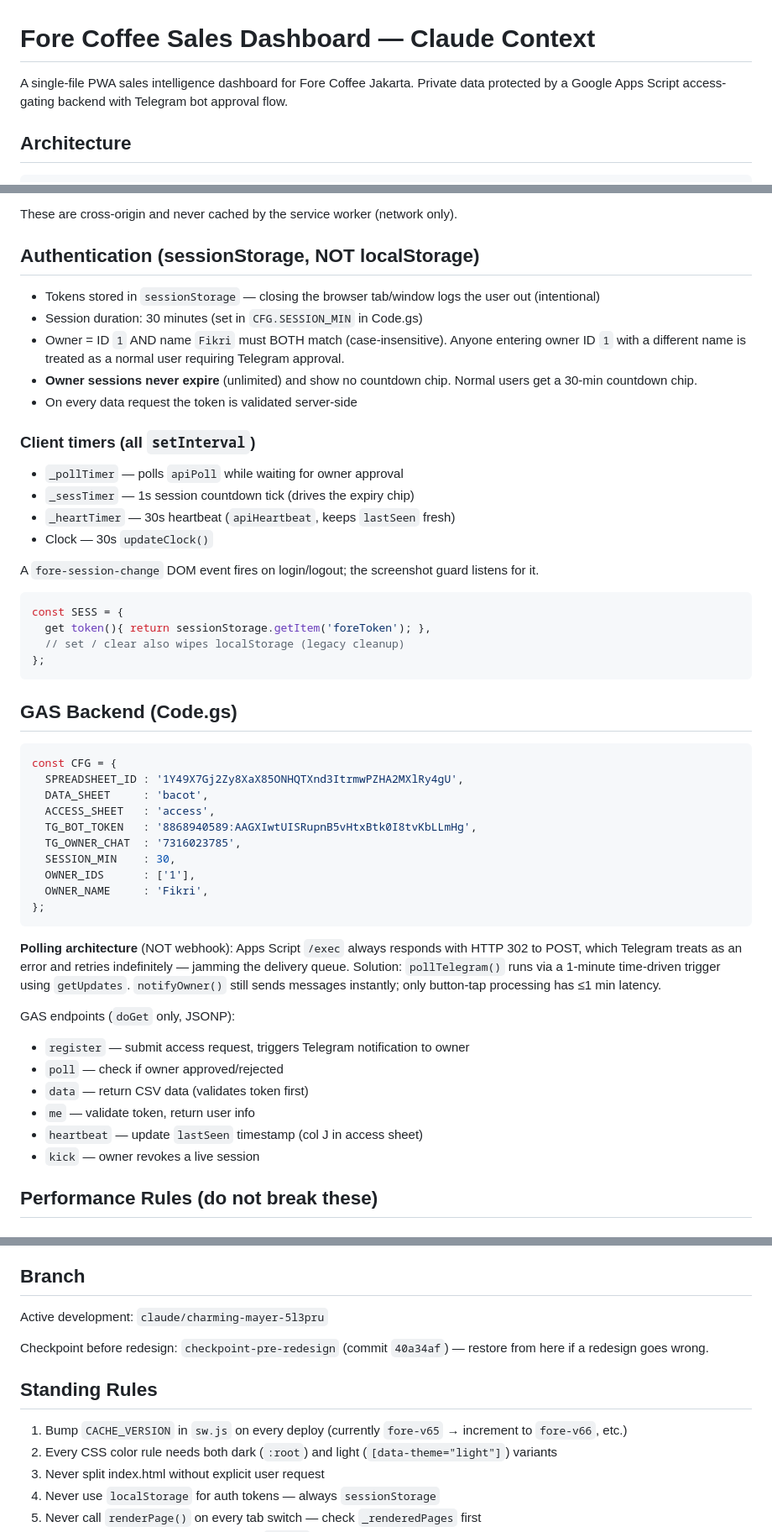
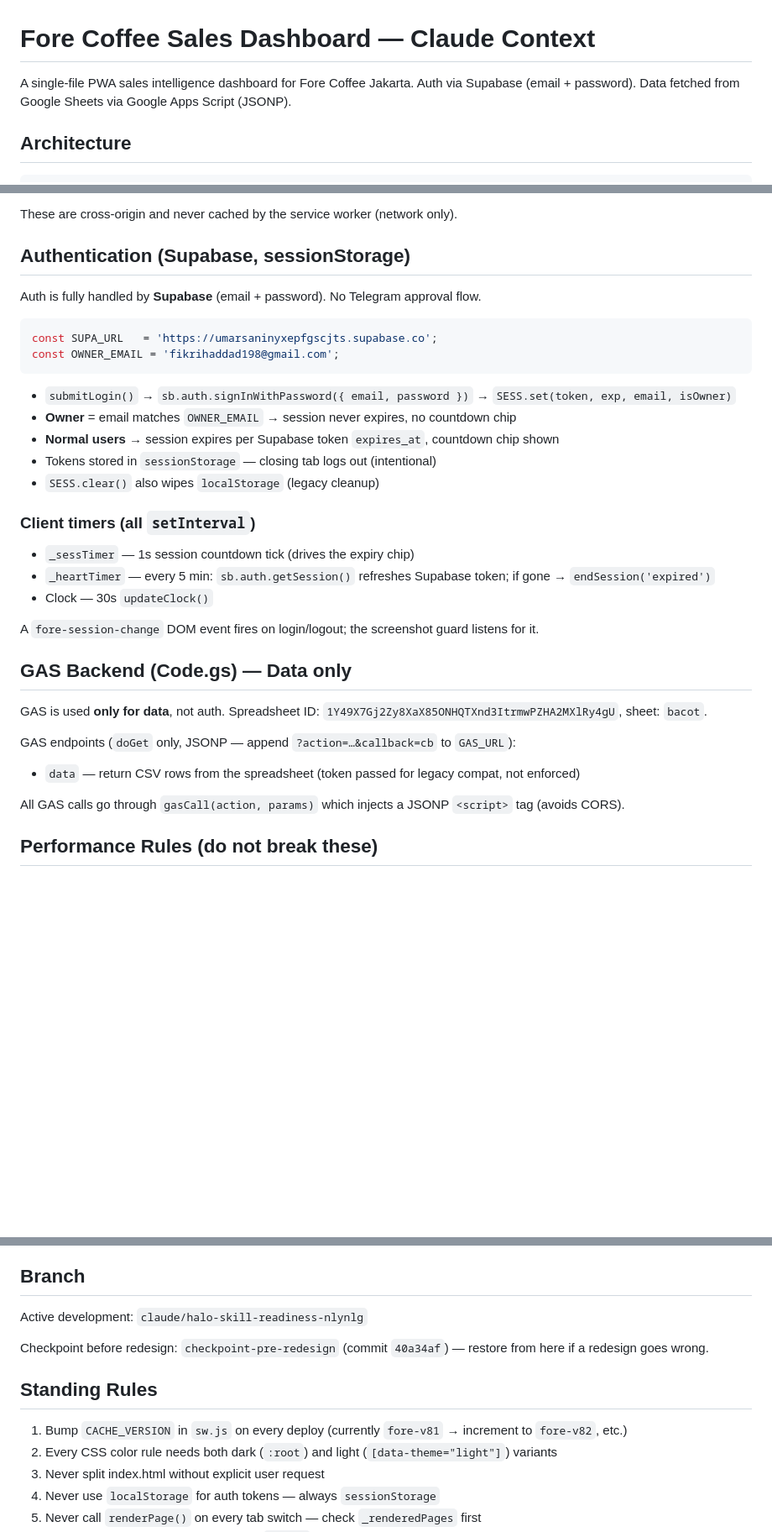
Before and after one commit to fikrihaddad198-sys/Sales-Dashboard, a Markdown page: CLAUDE.md, 3 parts joined by grey strips. Shown at 84% size. Rendered like a GitHub page; blank space fills up the shorter version.

Commit message:
docs: update CLAUDE.md — Supabase auth, remove stale Telegram/GAS auth docs, fix branch name and cache version

````diff
--- a/CLAUDE.md
+++ b/CLAUDE.md
@@ -1,6 +1,6 @@
 # Fore Coffee Sales Dashboard — Claude Context
 
-A single-file PWA sales intelligence dashboard for Fore Coffee Jakarta. Private data protected by a Google Apps Script access-gating backend with Telegram bot approval flow.
+A single-file PWA sales intelligence dashboard for Fore Coffee Jakarta. Auth via Supabase (email + password). Data fetched from Google Sheets via Google Apps Script (JSONP).
 
 ## Architecture
 
@@ -32,54 +32,37 @@ All GAS calls use JSONP (avoids CORS with static hosting). Pattern: append `?act
 
 These are cross-origin and never cached by the service worker (network only).
 
-## Authentication (sessionStorage, NOT localStorage)
+## Authentication (Supabase, sessionStorage)
 
-- Tokens stored in `sessionStorage` — closing the browser tab/window logs the user out (intentional)
-- Session duration: 30 minutes (set in `CFG.SESSION_MIN` in Code.gs)
-- Owner = ID `1` AND name `Fikri` must BOTH match (case-insensitive). Anyone entering owner ID `1` with a different name is treated as a normal user requiring Telegram approval.
-- **Owner sessions never expire** (unlimited) and show no countdown chip. Normal users get a 30-min countdown chip.
-- On every data request the token is validated server-side
+Auth is fully handled by **Supabase** (email + password). No Telegram approval flow.
+
+```javascript
+const SUPA_URL   = 'https://umarsaninyxepfgscjts.supabase.co';
+const OWNER_EMAIL = 'fikrihaddad198@gmail.com';
+```
+
+- `submitLogin()` → `sb.auth.signInWithPassword({ email, password })` → `SESS.set(token, exp, email, isOwner)`
+- **Owner** = email matches `OWNER_EMAIL` → session never expires, no countdown chip
+- **Normal users** → session expires per Supabase token `expires_at`, countdown chip shown
+- Tokens stored in `sessionStorage` — closing tab logs out (intentional)
+- `SESS.clear()` also wipes `localStorage` (legacy cleanup)
 
 ### Client timers (all `setInterval`)
 
-- `_pollTimer` — polls `apiPoll` while waiting for owner approval
 - `_sessTimer` — 1s session countdown tick (drives the expiry chip)
-- `_heartTimer` — 30s heartbeat (`apiHeartbeat`, keeps `lastSeen` fresh)
+- `_heartTimer` — every 5 min: `sb.auth.getSession()` refreshes Supabase token; if gone → `endSession('expired')`
 - Clock — 30s `updateClock()`
 
 A `fore-session-change` DOM event fires on login/logout; the screenshot guard listens for it.
 
-```javascript
-const SESS = {
-  get token(){ return sessionStorage.getItem('foreToken'); },
-  // set / clear also wipes localStorage (legacy cleanup)
-};
-```
+## GAS Backend (Code.gs) — Data only
 
-## GAS Backend (Code.gs)
+GAS is used **only for data**, not auth. Spreadsheet ID: `1Y49X7Gj2Zy8XaX85ONHQTXnd3ItrmwPZHA2MXlRy4gU`, sheet: `bacot`.
 
-```javascript
-const CFG = {
-  SPREADSHEET_ID : '1Y49X7Gj2Zy8XaX85ONHQTXnd3ItrmwPZHA2MXlRy4gU',
-  DATA_SHEET     : 'bacot',
-  ACCESS_SHEET   : 'access',
-  TG_BOT_TOKEN   : '8868940589:AAGXIwtUISRupnB5vHtxBtk0I8tvKbLLmHg',
-  TG_OWNER_CHAT  : '7316023785',
-  SESSION_MIN    : 30,
-  OWNER_IDS      : ['1'],
-  OWNER_NAME     : 'Fikri',
-};
-```
+GAS endpoints (`doGet` only, JSONP — append `?action=…&callback=cb` to `GAS_URL`):
+- `data` — return CSV rows from the spreadsheet (token passed for legacy compat, not enforced)
 
-**Polling architecture** (NOT webhook): Apps Script `/exec` always responds with HTTP 302 to POST, which Telegram treats as an error and retries indefinitely — jamming the delivery queue. Solution: `pollTelegram()` runs via a 1-minute time-driven trigger using `getUpdates`. `notifyOwner()` still sends messages instantly; only button-tap processing has ≤1 min latency.
-
-GAS endpoints (`doGet` only, JSONP):
-- `register` — submit access request, triggers Telegram notification to owner
-- `poll` — check if owner approved/rejected
-- `data` — return CSV data (validates token first)
-- `me` — validate token, return user info
-- `heartbeat` — update `lastSeen` timestamp (col J in access sheet)
-- `kick` — owner revokes a live session
+All GAS calls go through `gasCall(action, params)` which injects a JSONP `<script>` tag (avoids CORS).
 
 ## Performance Rules (do not break these)
 
@@ -245,13 +207,13 @@ For any UI/design work, **default to `ui-ux-pro-max` + `frontend-design` first**
 
 ## Branch
 
-Active development: `claude/charming-mayer-5l3pru`
+Active development: `claude/halo-skill-readiness-nlynlg`
 
 Checkpoint before redesign: `checkpoint-pre-redesign` (commit `40a34af`) — restore from here if a redesign goes wrong.
 
 ## Standing Rules
 
-1. Bump `CACHE_VERSION` in `sw.js` on every deploy (currently `fore-v65` → increment to `fore-v66`, etc.)
+1. Bump `CACHE_VERSION` in `sw.js` on every deploy (currently `fore-v81` → increment to `fore-v82`, etc.)
 2. Every CSS color rule needs both dark (`:root`) and light (`[data-theme="light"]`) variants
 3. Never split index.html without explicit user request
 4. Never use `localStorage` for auth tokens — always `sessionStorage`
````
Also changed, not shown: other parts of CLAUDE.md (+0 -21 lines).
